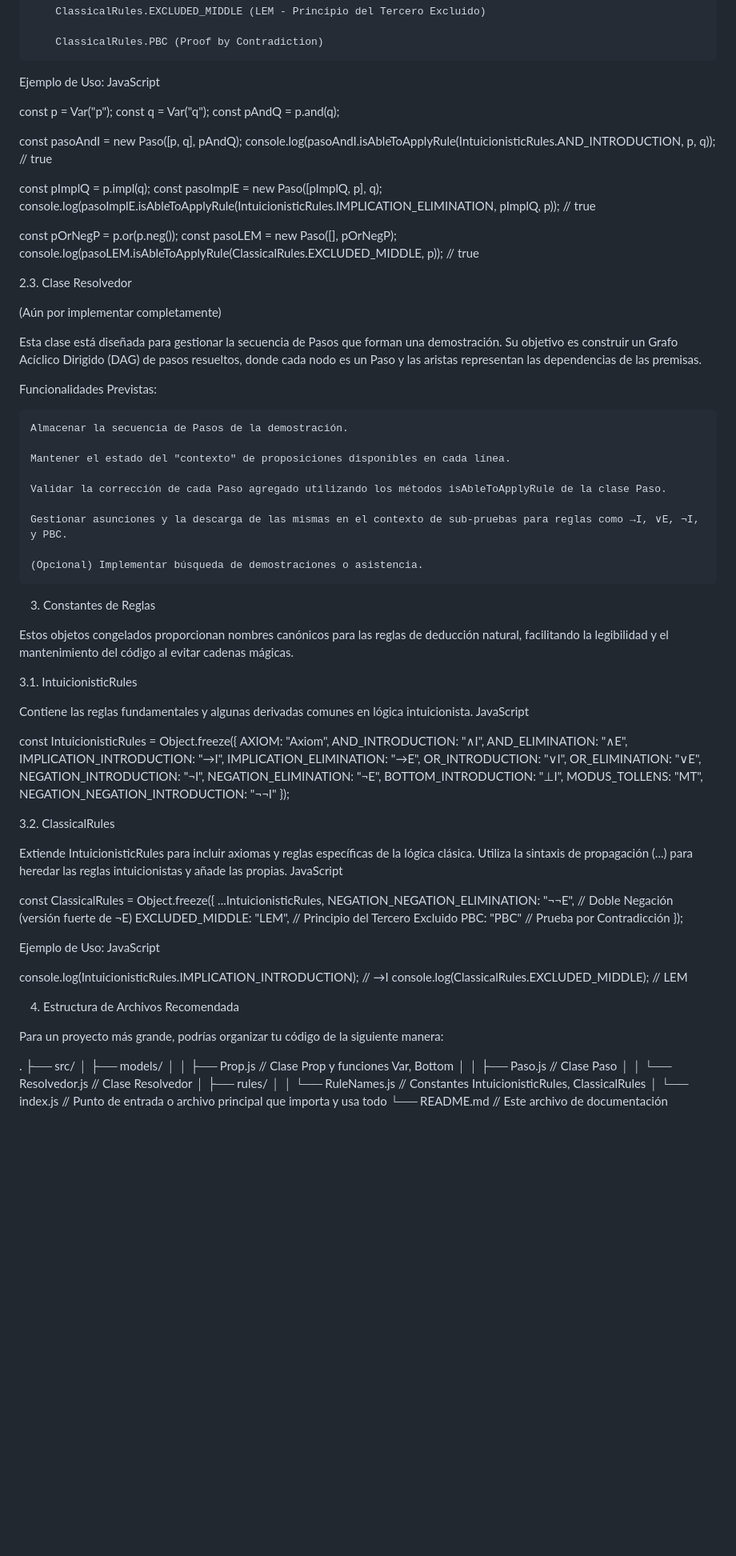
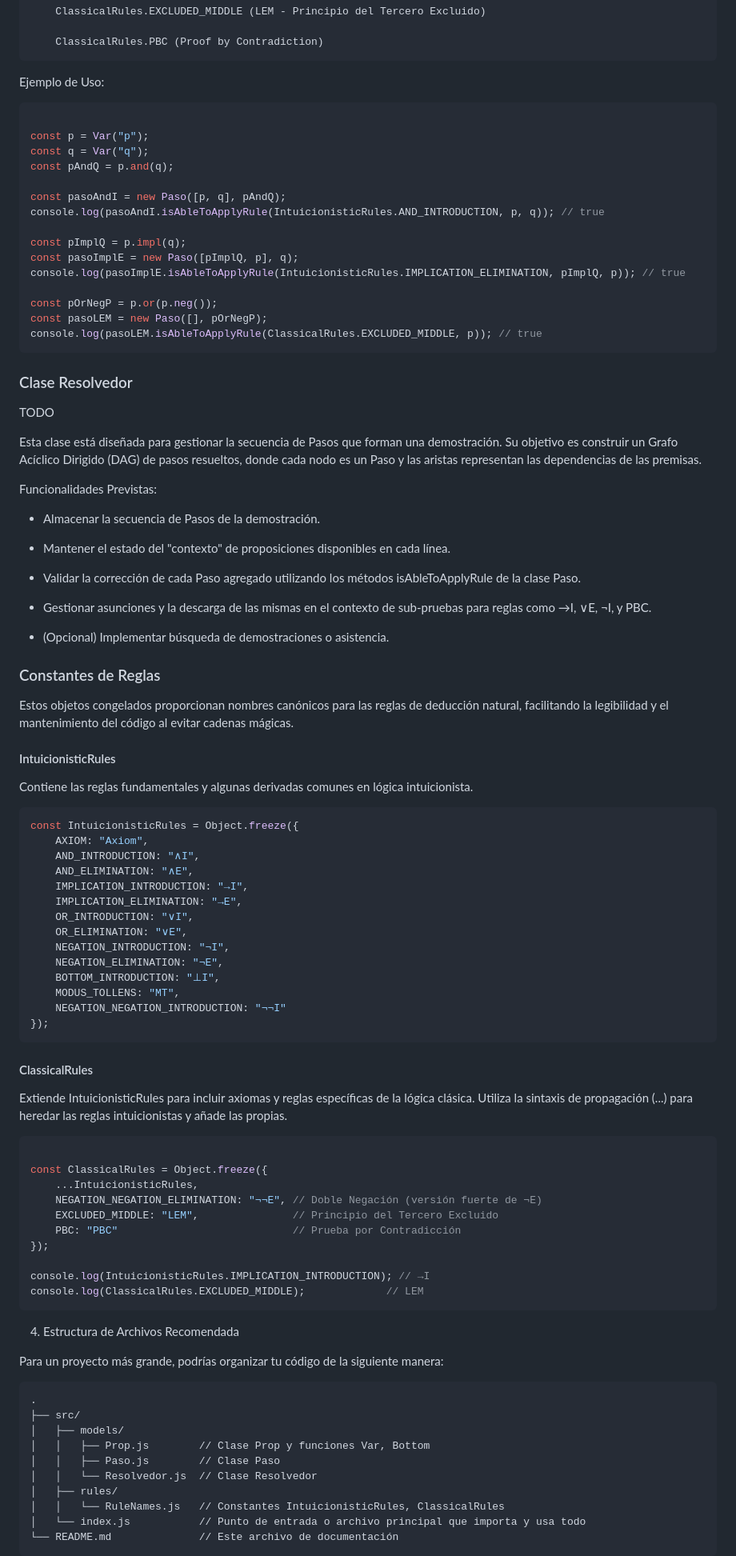
Before and after one commit to misProyectosPropios/naturalDeduction, a Markdown page: README.md, the part around one of its changes. Shown at 80% size. Rendered like a GitHub page; blank space fills up the shorter version.

````diff
--- a/README.md
+++ b/README.md
@@ -192,7 +195,7 @@ Reglas Soportadas por isAbleToApplyRule:
         ClassicalRules.PBC (Proof by Contradiction)
 
 Ejemplo de Uso:
-JavaScript
+```JavaScript
 
 const p = Var("p");
 const q = Var("q");
@@ -208,34 +211,35 @@ console.log(pasoImplE.isAbleToApplyRule(IntuicionisticRules.IMPLICATION_ELIMINAT
 const pOrNegP = p.or(p.neg());
 const pasoLEM = new Paso([], pOrNegP);
 console.log(pasoLEM.isAbleToApplyRule(ClassicalRules.EXCLUDED_MIDDLE, p)); // true
+```
 
-2.3. Clase Resolvedor
+### Clase Resolvedor
 
-(Aún por implementar completamente)
+TODO
 
 Esta clase está diseñada para gestionar la secuencia de Pasos que forman una demostración. Su objetivo es construir un Grafo Acíclico Dirigido (DAG) de pasos resueltos, donde cada nodo es un Paso y las aristas representan las dependencias de las premisas.
 
 Funcionalidades Previstas:
 
-    Almacenar la secuencia de Pasos de la demostración.
+- Almacenar la secuencia de Pasos de la demostración.
 
-    Mantener el estado del "contexto" de proposiciones disponibles en cada línea.
+- Mantener el estado del "contexto" de proposiciones disponibles en cada línea.
 
-    Validar la corrección de cada Paso agregado utilizando los métodos isAbleToApplyRule de la clase Paso.
+- Validar la corrección de cada Paso agregado utilizando los métodos isAbleToApplyRule de la clase Paso.
 
-    Gestionar asunciones y la descarga de las mismas en el contexto de sub-pruebas para reglas como →I, ∨E, ¬I, y PBC.
+- Gestionar asunciones y la descarga de las mismas en el contexto de sub-pruebas para reglas como →I, ∨E, ¬I, y PBC.
 
-    (Opcional) Implementar búsqueda de demostraciones o asistencia.
+- (Opcional) Implementar búsqueda de demostraciones o asistencia.
 
-3. Constantes de Reglas
+### Constantes de Reglas
 
 Estos objetos congelados proporcionan nombres canónicos para las reglas de deducción natural, facilitando la legibilidad y el mantenimiento del código al evitar cadenas mágicas.
 
-3.1. IntuicionisticRules
+#### IntuicionisticRules
 
 Contiene las reglas fundamentales y algunas derivadas comunes en lógica intuicionista.
-JavaScript
 
+```JavaScript
 const IntuicionisticRules = Object.freeze({
     AXIOM: "Axiom",
     AND_INTRODUCTION: "∧I",
@@ -250,11 +254,13 @@ const IntuicionisticRules = Object.freeze({
     MODUS_TOLLENS: "MT",
     NEGATION_NEGATION_INTRODUCTION: "¬¬I"
 });
+```
 
-3.2. ClassicalRules
+#### ClassicalRules
 
 Extiende IntuicionisticRules para incluir axiomas y reglas específicas de la lógica clásica. Utiliza la sintaxis de propagación (...) para heredar las reglas intuicionistas y añade las propias.
-JavaScript
+
+```JavaScript
 
 const ClassicalRules = Object.freeze({
     ...IntuicionisticRules,
@@ -263,16 +269,14 @@ const ClassicalRules = Object.freeze({
     PBC: "PBC"                            // Prueba por Contradicción
 });
 
-Ejemplo de Uso:
-JavaScript
-
 console.log(IntuicionisticRules.IMPLICATION_INTRODUCTION); // →I
 console.log(ClassicalRules.EXCLUDED_MIDDLE);             // LEM
+```
 
 4. Estructura de Archivos Recomendada
 
 Para un proyecto más grande, podrías organizar tu código de la siguiente manera:
-
+```
 .
 ├── src/
 │   ├── models/
@@ -283,4 +287,5 @@ Para un proyecto más grande, podrías organizar tu código de la siguiente mane
 │   │   └── RuleNames.js   // Constantes IntuicionisticRules, ClassicalRules
 │   └── index.js           // Punto de entrada o archivo principal que importa y usa todo
 └── README.md              // Este archivo de documentación
+```
 
````
Also changed, not shown: other parts of README.md (+40 -37 lines).
